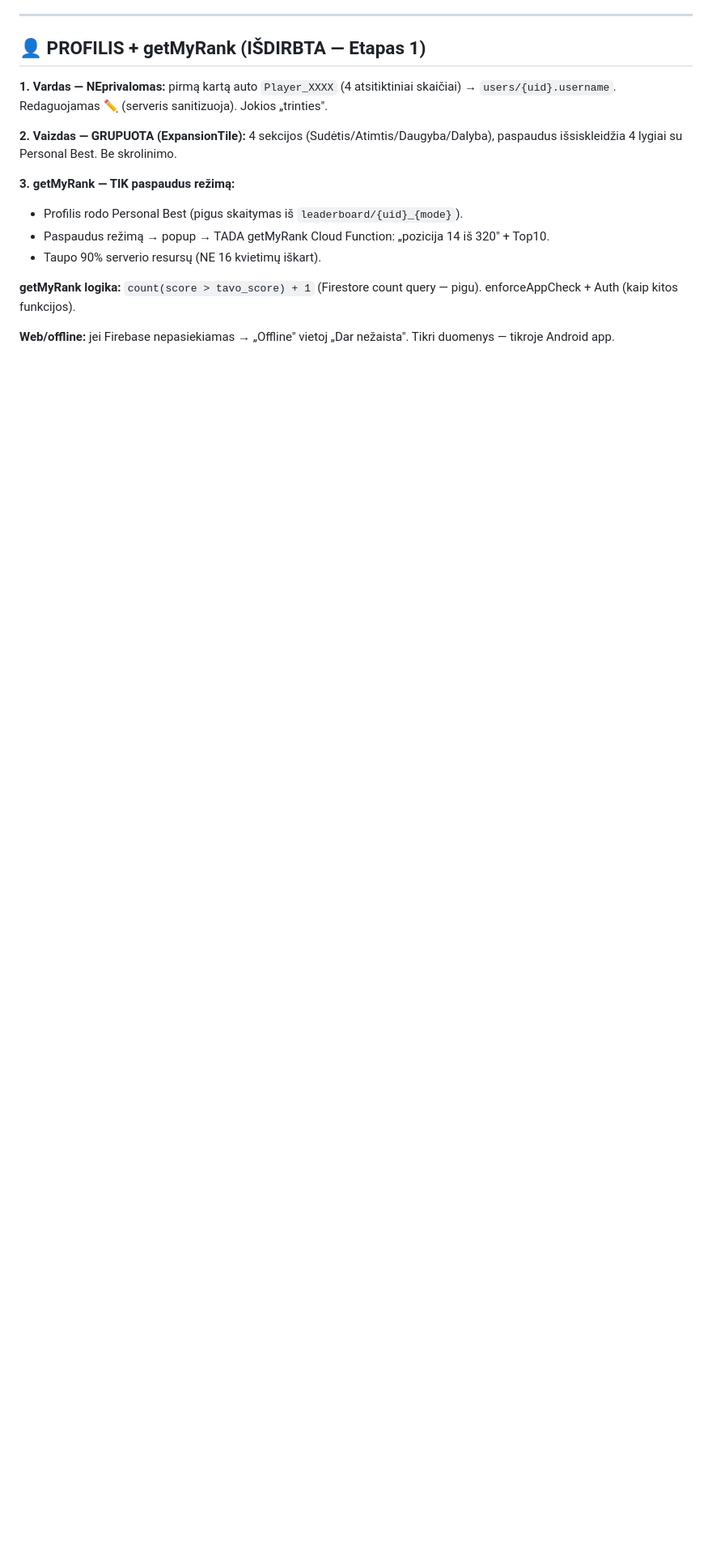
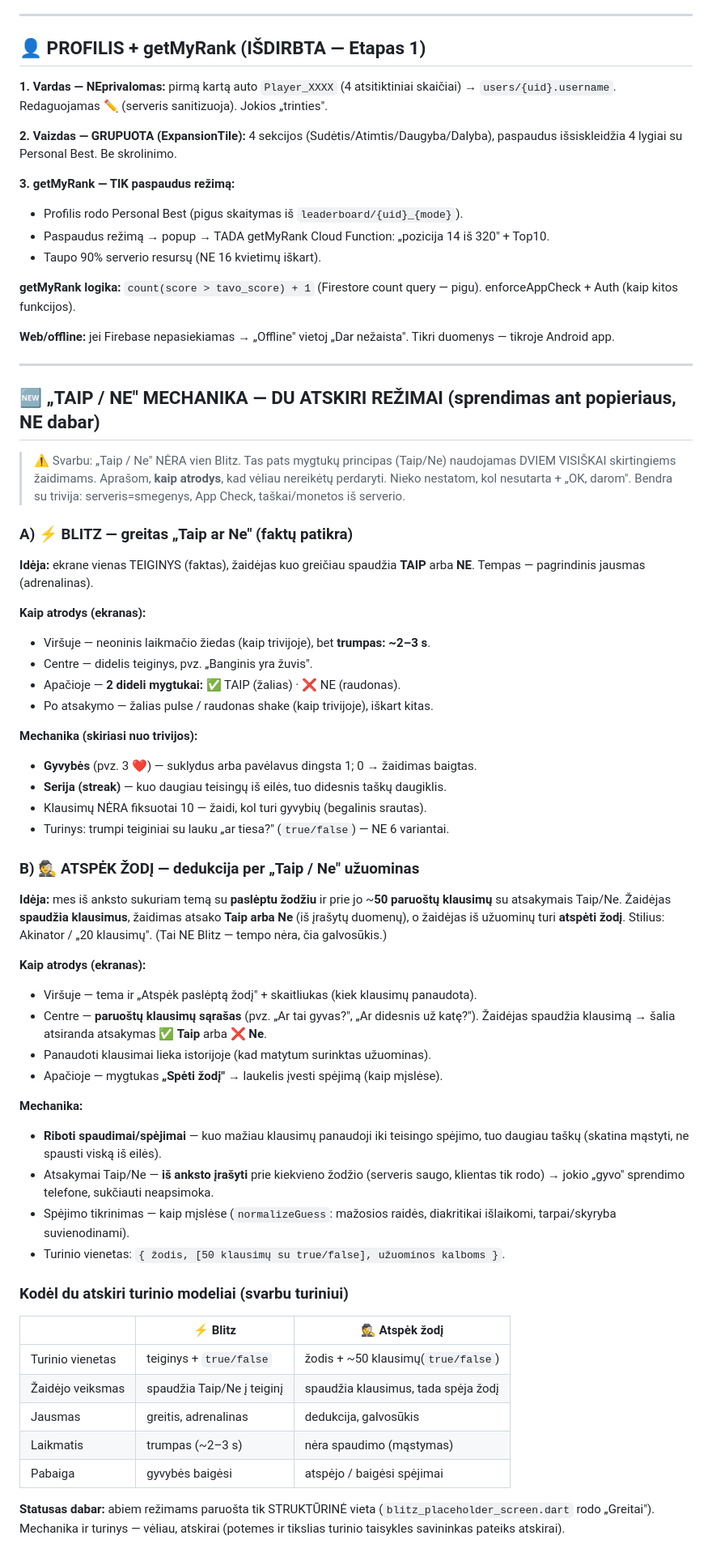
Before and after one commit to mindaugas1dirzius-ai/myn, a Markdown page: DIZAINAS.md, the part around the change. Shown at 81% size. GitHub-like rendering; blank space fills up the shorter version.

Commit message:
Dokumentuoti du „Taip/Ne" režimus DIZAINAS.md (Blitz + Atspėk žodį)
Užfiksuota vizija ant popieriaus: ⚡ Blitz (greitas faktų Taip/Ne, gyvybės,
serija) ir 🕵️ Atspėk žodį (dedukcija — paslėptas žodis + ~50 paruoštų
Taip/Ne klausimų, Akinator stilius). Tik dokumentas, kodo nekeičia.

Co-Authored-By: Claude Opus 4.7 <noreply@anthropic.com>

```diff
--- a/DIZAINAS.md
+++ b/DIZAINAS.md
@@ -264,3 +264,63 @@ enforceAppCheck + Auth (kaip kitos funkcijos).
 
 **Web/offline:** jei Firebase nepasiekiamas → „Offline" vietoj „Dar nežaista".
 Tikri duomenys — tikroje Android app.
+
+---
+
+## 🆕 „TAIP / NE" MECHANIKA — DU ATSKIRI REŽIMAI (sprendimas ant popieriaus, NE dabar)
+
+> ⚠️ Svarbu: „Taip / Ne" NĖRA vien Blitz. Tas pats mygtukų principas (Taip/Ne)
+> naudojamas DVIEM VISIŠKAI skirtingiems žaidimams. Aprašom, **kaip atrodys**,
+> kad vėliau nereikėtų perdaryti. Nieko nestatom, kol nesutarta + „OK, darom".
+> Bendra su trivija: serveris=smegenys, App Check, taškai/monetos iš serverio.
+
+### A) ⚡ BLITZ — greitas „Taip ar Ne" (faktų patikra)
+**Idėja:** ekrane vienas TEIGINYS (faktas), žaidėjas kuo greičiau spaudžia
+**TAIP** arba **NE**. Tempas — pagrindinis jausmas (adrenalinas).
+
+**Kaip atrodys (ekranas):**
+- Viršuje — neoninis laikmačio žiedas (kaip trivijoje), bet **trumpas: ~2–3 s**.
+- Centre — didelis teiginys, pvz. „Banginis yra žuvis".
+- Apačioje — **2 dideli mygtukai:** ✅ TAIP (žalias) · ❌ NE (raudonas).
+- Po atsakymo — žalias pulse / raudonas shake (kaip trivijoje), iškart kitas.
+
+**Mechanika (skiriasi nuo trivijos):**
+- **Gyvybės** (pvz. 3 ❤️) — suklydus arba pavėlavus dingsta 1; 0 → žaidimas baigtas.
+- **Serija (streak)** — kuo daugiau teisingų iš eilės, tuo didesnis taškų daugiklis.
+- Klausimų NĖRA fiksuotai 10 — žaidi, kol turi gyvybių (begalinis srautas).
+- Turinys: trumpi teiginiai su lauku „ar tiesa?" (`true/false`) — NE 6 variantai.
+
+### B) 🕵️ ATSPĖK ŽODĮ — dedukcija per „Taip / Ne" užuominas
+**Idėja:** mes iš anksto sukuriam temą su **paslėptu žodžiu** ir prie jo ~**50 paruoštų
+klausimų** su atsakymais Taip/Ne. Žaidėjas **spaudžia klausimus**, žaidimas atsako
+**Taip arba Ne** (iš įrašytų duomenų), o žaidėjas iš užuominų turi **atspėti žodį**.
+Stilius: Akinator / „20 klausimų". (Tai NE Blitz — tempo nėra, čia galvosūkis.)
+
+**Kaip atrodys (ekranas):**
+- Viršuje — tema ir „Atspėk paslėptą žodį" + skaitliukas (kiek klausimų panaudota).
+- Centre — **paruoštų klausimų sąrašas** (pvz. „Ar tai gyvas?", „Ar didesnis už katę?").
+  Žaidėjas spaudžia klausimą → šalia atsiranda atsakymas **✅ Taip** arba **❌ Ne**.
+- Panaudoti klausimai lieka istorijoje (kad matytum surinktas užuominas).
+- Apačioje — mygtukas **„Spėti žodį"** → laukelis įvesti spėjimą (kaip mįslėse).
+
+**Mechanika:**
+- **Riboti spaudimai/spėjimai** — kuo mažiau klausimų panaudoji iki teisingo spėjimo,
+  tuo daugiau taškų (skatina mąstyti, ne spausti viską iš eilės).
+- Atsakymai Taip/Ne — **iš anksto įrašyti** prie kiekvieno žodžio (serveris saugo,
+  klientas tik rodo) → jokio „gyvo" sprendimo telefone, sukčiauti neapsimoka.
+- Spėjimo tikrinimas — kaip mįslėse (`normalizeGuess`: mažosios raidės, diakritikai
+  išlaikomi, tarpai/skyryba suvienodinami).
+- Turinio vienetas: `{ žodis, [50 klausimų su true/false], užuominos kalboms }`.
+
+### Kodėl du atskiri turinio modeliai (svarbu turiniui)
+| | ⚡ Blitz | 🕵️ Atspėk žodį |
+|---|---|---|
+| Turinio vienetas | teiginys + `true/false` | žodis + ~50 klausimų(`true/false`) |
+| Žaidėjo veiksmas | spaudžia Taip/Ne į teiginį | spaudžia klausimus, tada spėja žodį |
+| Jausmas | greitis, adrenalinas | dedukcija, galvosūkis |
+| Laikmatis | trumpas (~2–3 s) | nėra spaudimo (mąstymas) |
+| Pabaiga | gyvybės baigėsi | atspėjo / baigėsi spėjimai |
+
+**Statusas dabar:** abiem režimams paruošta tik STRUKTŪRINĖ vieta
+(`blitz_placeholder_screen.dart` rodo „Greitai"). Mechanika ir turinys — vėliau,
+atskirai (potemes ir tikslias turinio taisykles savininkas pateiks atskirai).
```
